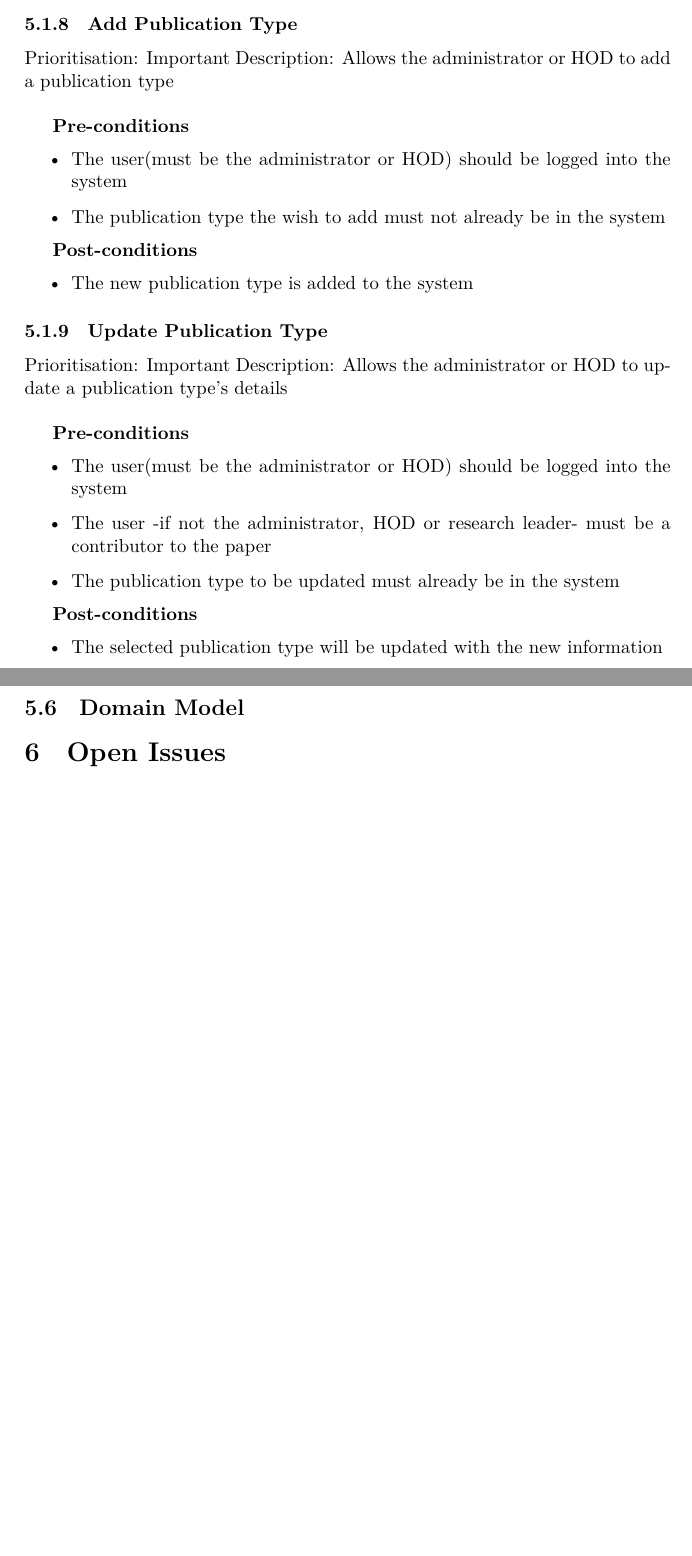
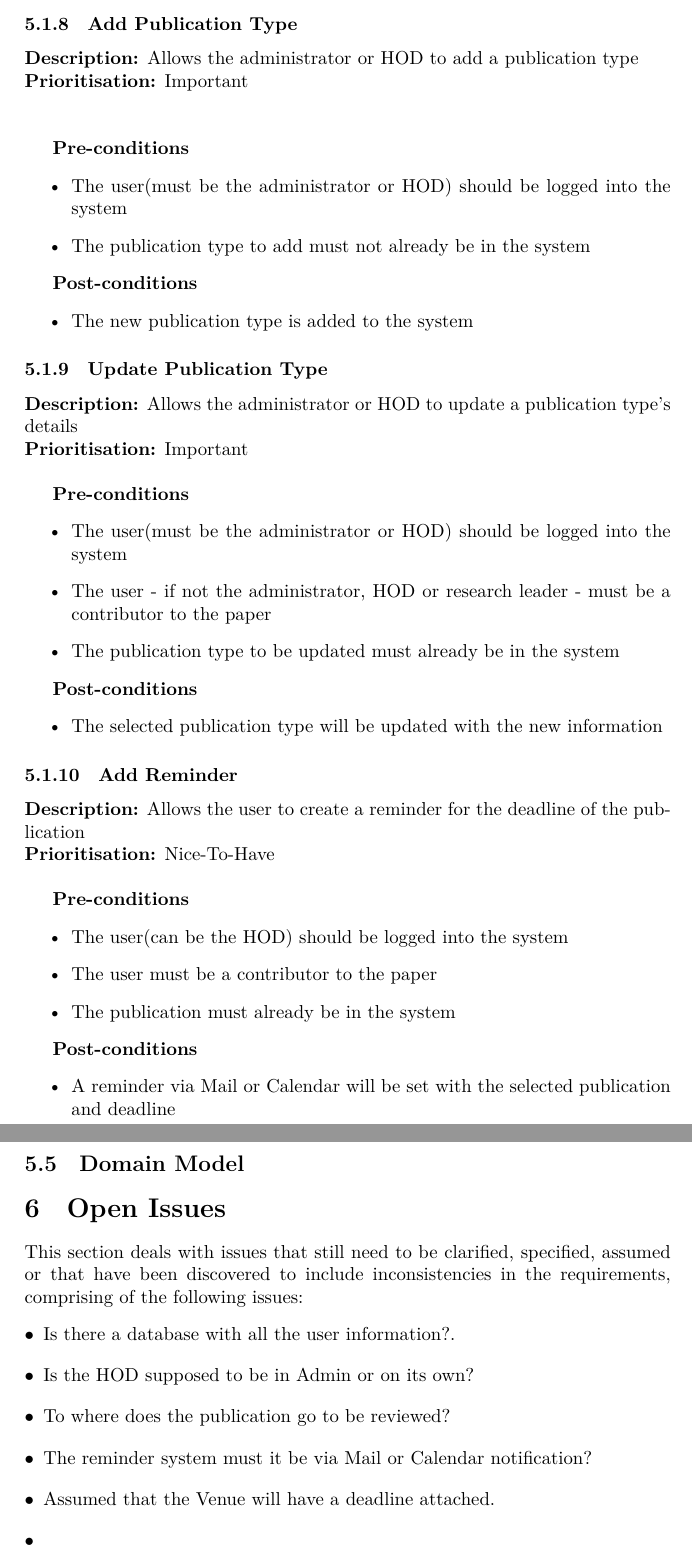
Before and after one commit to AvinashSingh786/COS301-Alpha, a LaTeX problem sheet (Team_Alpha_Assignment1_Requirements.tex): two parts of pages 8 and 13 of 13 before the commit and two parts of pages 9 and 14 of 14 after it, joined at a grey line, cut so that both start at the same text, the shorter picture padded with empty space. Compiled offline with XeLaTeX.

Commit message:
modified and added anothe use case, added some open issues

```diff
--- a/Team_Alpha_Assignment1_Requirements.tex
+++ b/Team_Alpha_Assignment1_Requirements.tex
@@ -227,12 +240,15 @@
 
     \subsubsection{Add Publication Type}
-    Prioritisation: Important
-    Description: Allows the administrator or HOD to add a publication type \\
+
+    \textbf{Description:} Allows the administrator or HOD to add a publication type \\
+        \textbf{Prioritisation:} Important\\
+        \\
+
 
     \textbf{Pre-conditions}
      \begin{itemize}
         \item The user(must be the administrator or HOD) should be logged into the system
-        \item The publication type the wish to add must not already be in the system
+        \item The publication type to add must not already be in the system
    \end{itemize}
 
     \textbf{Post-conditions}
@@ -241,13 +257,15 @@
     \end{itemize}
 
     \subsubsection{Update Publication Type}
-    Prioritisation: Important
-    Description: Allows the administrator or HOD to update a publication type's details\\
+
+    \textbf{Description:} Allows the administrator or HOD to update a publication type's details\\
+    \textbf{Prioritisation:} Important\\
+
 
     \textbf{Pre-conditions}
      \begin{itemize}
         \item The user(must be the administrator or HOD) should be logged into the system
-        \item The user -if not the administrator, HOD or research leader- must be a contributor to the paper
+        \item The user - if not the administrator, HOD or research leader - must be a contributor to the paper
         \item The publication type to be updated must already be in the system
    \end{itemize}
 
@@ -256,6 +274,25 @@
         \item The selected publication type will be updated with the new information
     \end{itemize}
 
+    \subsubsection{Add Reminder}
+        \textbf{Description:} Allows the user to create a reminder for the deadline of the publication\\
+        \textbf{Prioritisation:} Nice-To-Have
+        \\
+
+        \textbf{Pre-conditions}
+        \begin{itemize}
+        	\item The user(can be the HOD) should be logged into the system
+        	\item The user must be a contributor to the paper
+        	\item The publication must already be in the system
+        \end{itemize}
+
+        \textbf{Post-conditions}
+        \begin{itemize}
+        	\item A reminder via Mail or Calendar will be set with the selected publication and deadline
+        \end{itemize}
+
+
+
 	\subsection{Use Case/Services Contracts}
 
 	\subsection{Required Functionality}
@@ -330,6 +367,23 @@
 
 
 	\section{Open Issues}
-
-
+	This section deals with issues that still need to be clarified, specified, assumed or that have been discovered to include inconsistencies in the requirements, comprising of the following issues:
+	\begin{description}
+		\item[$\bullet$] Is there a database with all the user information?.
+	\end{description}
+	\begin{description}
+		\item[$\bullet$] Is the HOD supposed to be in Admin or on its own?
+	\end{description}
+	\begin{description}
+	\item[$\bullet$] To where does the publication go to be reviewed?
+	\end{description}
+	\begin{description}
+	\item[$\bullet$] The reminder system must it be via Mail or Calendar notification?
+	\end{description}
+	\begin{description}
+	\item[$\bullet$] Assumed that the Venue will have a deadline attached.
+	\end{description}
+	\begin{description}
+	\item[$\bullet$]
+	\end{description}
 \end{document}
```
Also changed, not shown: Team_Alpha_Assignment1_Requirements.pdf, Team_Alpha_Assignment1_Requirements.tex (71 more changed lines).
